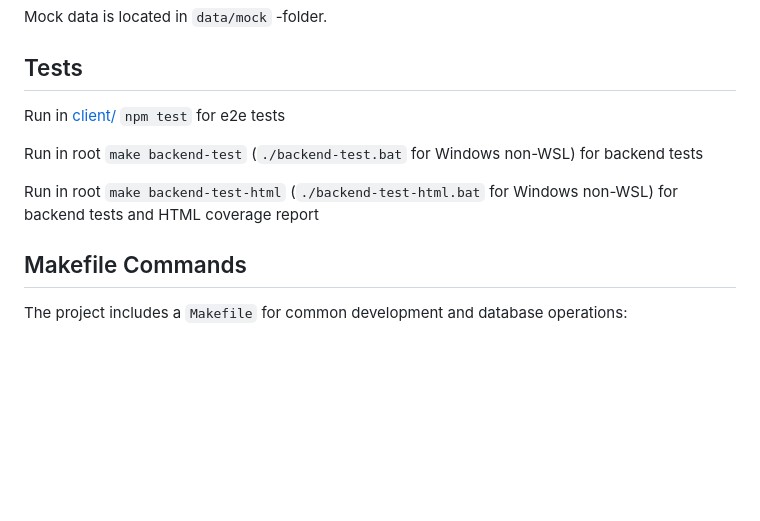
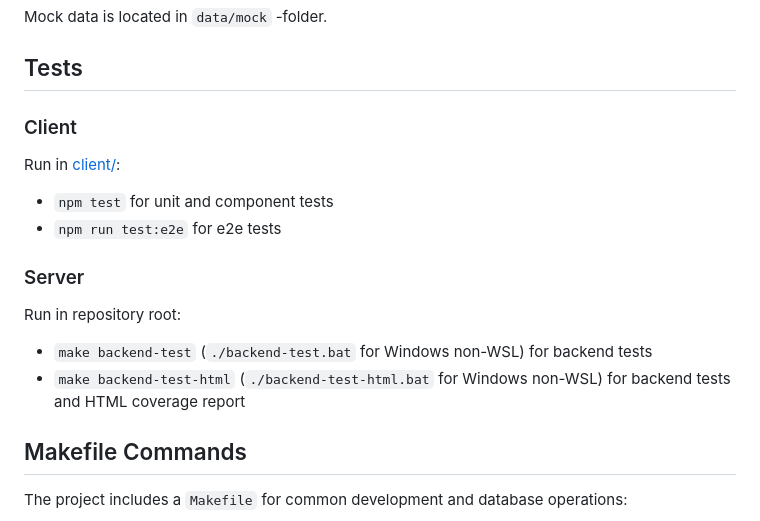
Before and after one commit to EvoTestOps/AISysRev, a Markdown page: README.md, the part around the change. Drawn GitHub-style; blank space fills up the shorter version.

Commit message:
Update README with client and server test instructions
Added detailed instructions for running client and server tests.

```diff
--- a/README.md
+++ b/README.md
@@ -143,11 +143,19 @@ Mock data is located in `data/mock` -folder.
 
 ## Tests
 
-Run in [client/](./client/) `npm test` for e2e tests
+### Client
 
-Run in root `make backend-test` (`./backend-test.bat` for Windows non-WSL) for backend tests
+Run in [client/](./client/):
 
-Run in root `make backend-test-html` (`./backend-test-html.bat` for Windows non-WSL) for backend tests and HTML coverage report
+- `npm test` for unit and component tests
+- `npm run test:e2e` for e2e tests
+
+### Server
+
+Run in repository root:
+
+- `make backend-test` (`./backend-test.bat` for Windows non-WSL) for backend tests
+- `make backend-test-html` (`./backend-test-html.bat` for Windows non-WSL) for backend tests and HTML coverage report
 
 ## Makefile Commands
 
```
